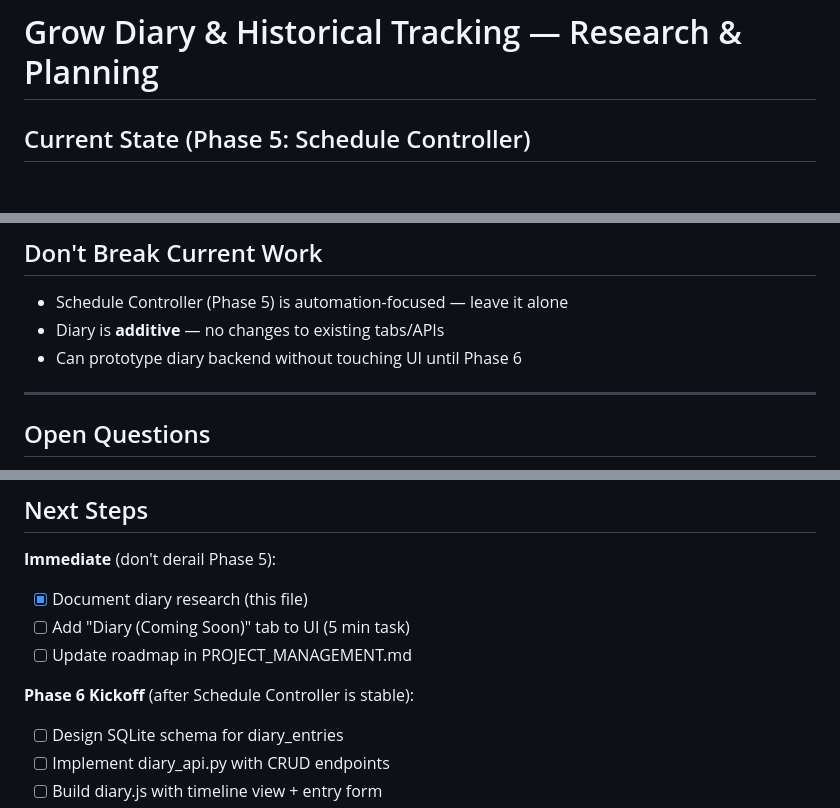
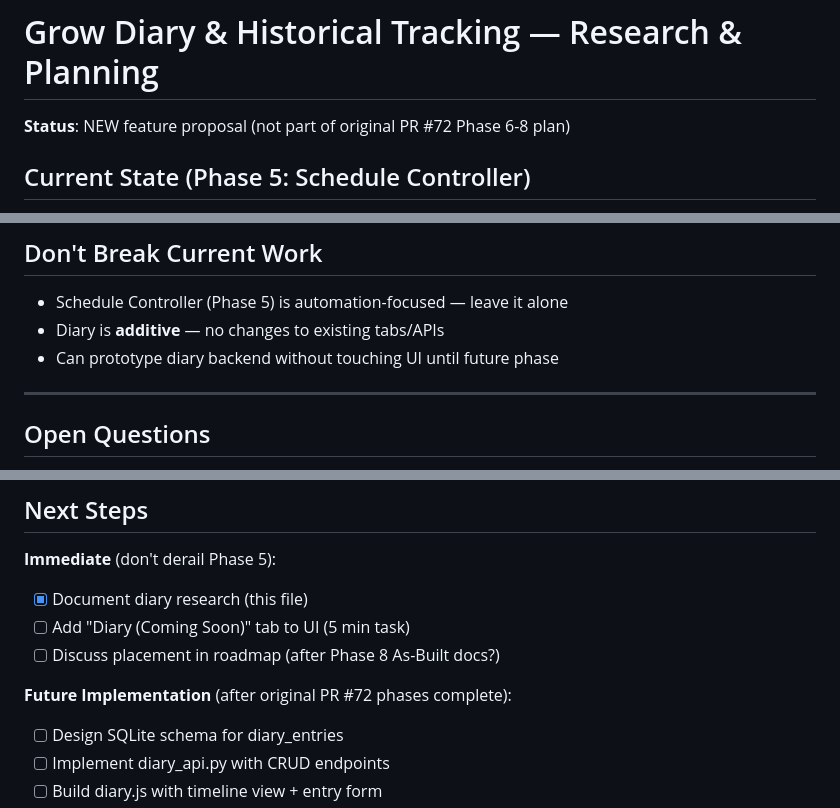
Before and after one commit to collinerasmus/RDWC-v4, a Markdown page: docs/GROW_DIARY_RESEARCH.md, 3 parts joined by grey strips. Rendered like a GitHub page; blank space fills up the shorter version.

```diff
--- a/docs/GROW_DIARY_RESEARCH.md
+++ b/docs/GROW_DIARY_RESEARCH.md
@@ -1,4 +1,6 @@
 # Grow Diary & Historical Tracking — Research & Planning
+
+**Status**: NEW feature proposal (not part of original PR #72 Phase 6-8 plan)
 
 ## Current State (Phase 5: Schedule Controller)
 ✅ 12-week schedule timeline with phase tracking (seedling → veg → preflower → flower → flush)
@@ -197,7 +199,7 @@ CREATE TABLE diary_entries (
 ## Don't Break Current Work
 - Schedule Controller (Phase 5) is automation-focused — leave it alone
 - Diary is **additive** — no changes to existing tabs/APIs
-- Can prototype diary backend without touching UI until Phase 6
+- Can prototype diary backend without touching UI until future phase
 
 ---
 
@@ -213,9 +215,9 @@ CREATE TABLE diary_entries (
 **Immediate** (don't derail Phase 5):
 - [x] Document diary research (this file)
 - [ ] Add "Diary (Coming Soon)" tab to UI (5 min task)
-- [ ] Update roadmap in PROJECT_MANAGEMENT.md
+- [ ] Discuss placement in roadmap (after Phase 8 As-Built docs?)
 
-**Phase 6 Kickoff** (after Schedule Controller is stable):
+**Future Implementation** (after original PR #72 phases complete):
 - [ ] Design SQLite schema for diary_entries
 - [ ] Implement diary_api.py with CRUD endpoints
 - [ ] Build diary.js with timeline view + entry form
```
Also changed, not shown: CHANGELOG.md (+1 -1 lines), ORIGINAL_ROADMAP_PR72.md (added, +405 -0 lines).
